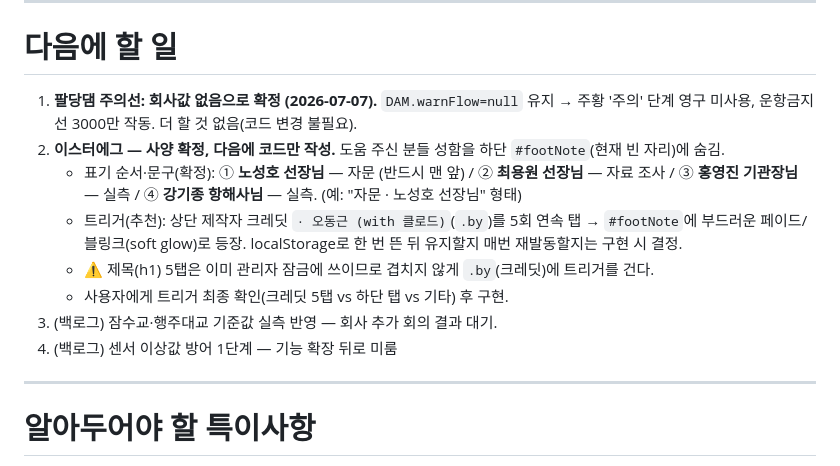
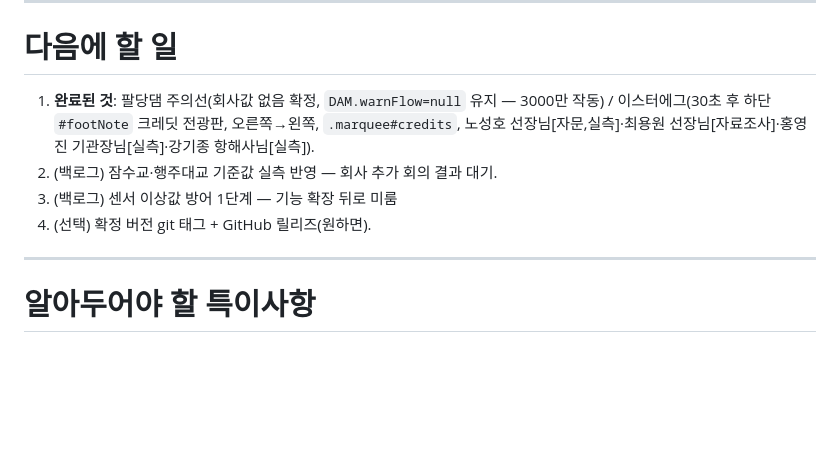
Before and after one commit to OGISD/HanGangBUS, a Markdown page: AI_HANDOFF.md, the part around the change. GitHub-like rendering; blank space fills up the shorter version.

Commit message:
docs: 이스터에그(크레딧 전광판)·팔당댐 주의선 확정 반영

```diff
--- a/AI_HANDOFF.md
+++ b/AI_HANDOFF.md
@@ -66,17 +66,12 @@
 
 # 다음에 할 일
 
-1. **팔당댐 주의선: 회사값 없음으로 확정 (2026-07-07).** `DAM.warnFlow=null` 유지 → 주황 '주의' 단계
-   영구 미사용, 운항금지선 3000만 작동. 더 할 것 없음(코드 변경 불필요).
-2. **이스터에그 — 사양 확정, 다음에 코드만 작성.** 도움 주신 분들 성함을 하단 `#footNote`(현재 빈 자리)에 숨김.
-   - 표기 순서·문구(확정): ① **노성호 선장님** — 자문 (반드시 맨 앞) / ② **최용원 선장님** — 자료 조사 /
-     ③ **홍영진 기관장님** — 실측 / ④ **강기종 항해사님** — 실측. (예: "자문 · 노성호 선장님" 형태)
-   - 트리거(추천): 상단 제작자 크레딧 `· 오동근 (with 클로드)`(`.by`)를 5회 연속 탭 → `#footNote`에
-     부드러운 페이드/블링크(soft glow)로 등장. localStorage로 한 번 뜬 뒤 유지할지 매번 재발동할지는 구현 시 결정.
-   - ⚠ 제목(h1) 5탭은 이미 관리자 잠금에 쓰이므로 겹치지 않게 `.by`(크레딧)에 트리거를 건다.
-   - 사용자에게 트리거 최종 확인(크레딧 5탭 vs 하단 탭 vs 기타) 후 구현.
-3. (백로그) 잠수교·행주대교 기준값 실측 반영 — 회사 추가 회의 결과 대기.
-4. (백로그) 센서 이상값 방어 1단계 — 기능 확장 뒤로 미룸
+1. **완료된 것**: 팔당댐 주의선(회사값 없음 확정, `DAM.warnFlow=null` 유지 — 3000만 작동) /
+   이스터에그(30초 후 하단 `#footNote` 크레딧 전광판, 오른쪽→왼쪽, `.marquee#credits`,
+   노성호 선장님[자문,실측]·최용원 선장님[자료조사]·홍영진 기관장님[실측]·강기종 항해사님[실측]).
+2. (백로그) 잠수교·행주대교 기준값 실측 반영 — 회사 추가 회의 결과 대기.
+3. (백로그) 센서 이상값 방어 1단계 — 기능 확장 뒤로 미룸
+4. (선택) 확정 버전 git 태그 + GitHub 릴리즈(원하면).
 
 ---
 
```
